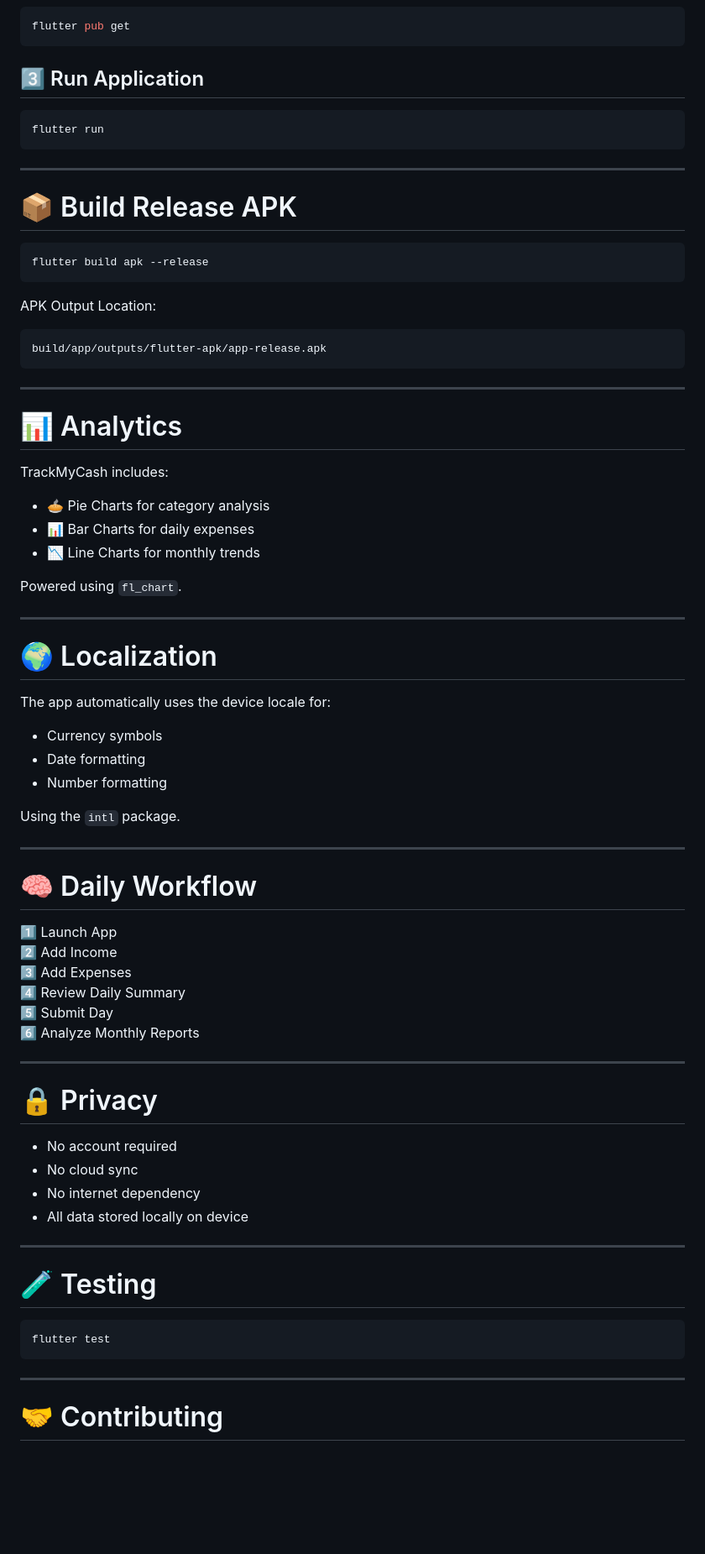
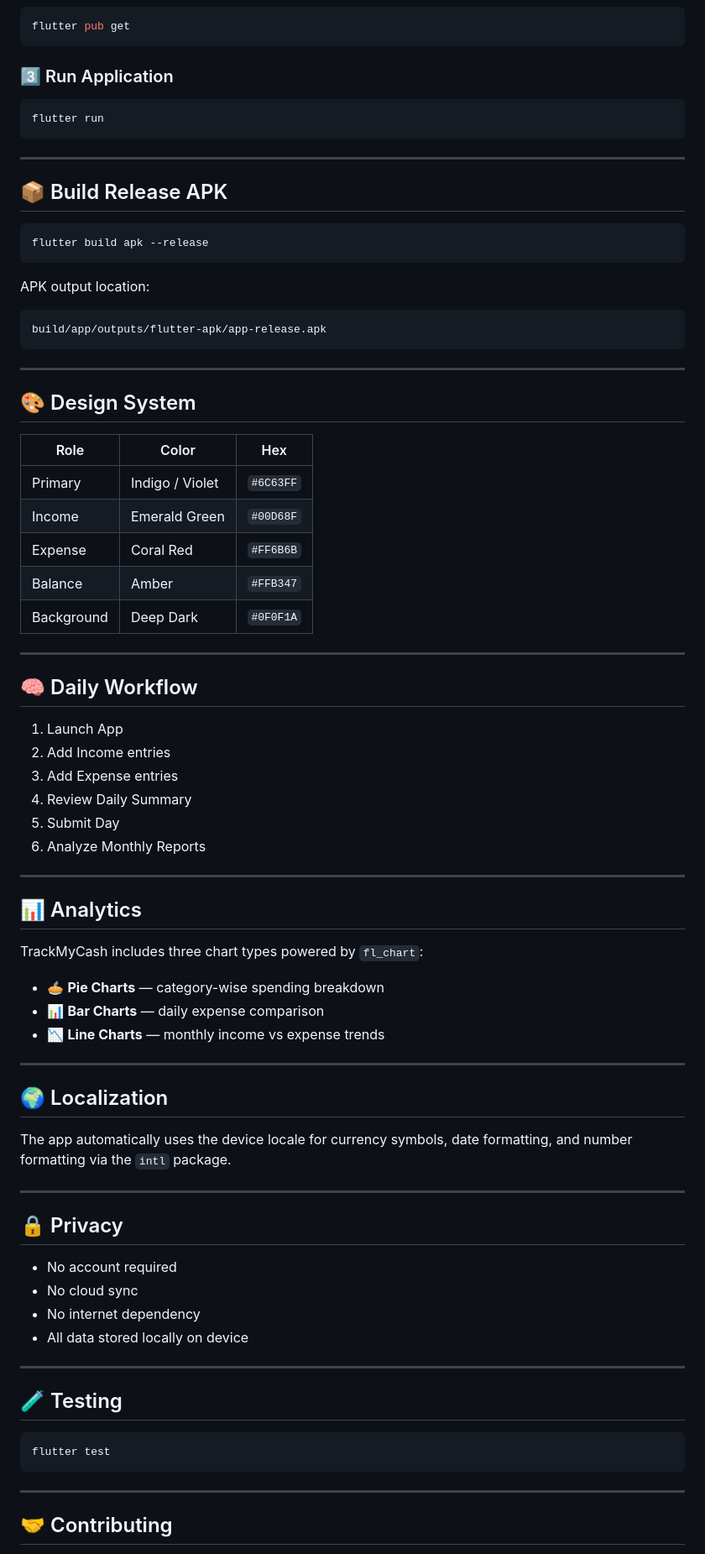
Before and after one commit to darsh4329/TrackMyCash, a Markdown page: README.md, the part around one of its changes. Shown at 84% size. Drawn GitHub-style; blank space fills up the shorter version.

Commit message:
Revise README for clarity and structure
Updated README.md to improve clarity and structure, including enhancements to the project description, features, and installation instructions.

````diff
--- a/README.md
+++ b/README.md
@@ -246,7 +160,7 @@ cd track_my_cash
 flutter pub get
 ```
 
-## 3️⃣ Run Application
+### 3️⃣ Run Application
 
 ```bash
 flutter run
@@ -254,55 +168,60 @@ flutter run
 
 ---
 
-# 📦 Build Release APK
+## 📦 Build Release APK
 
 ```bash
 flutter build apk --release
 ```
 
-APK Output Location:
+APK output location:
 
-```bash
+```
 build/app/outputs/flutter-apk/app-release.apk
 ```
 
 ---
 
-# 📊 Analytics
+## 🎨 Design System
 
-TrackMyCash includes:
-
-- 🥧 Pie Charts for category analysis
-- 📊 Bar Charts for daily expenses
-- 📉 Line Charts for monthly trends
-
-Powered using `fl_chart`.
+| Role | Color | Hex |
+|------|-------|-----|
+| Primary | Indigo / Violet | `#6C63FF` |
+| Income | Emerald Green | `#00D68F` |
+| Expense | Coral Red | `#FF6B6B` |
+| Balance | Amber | `#FFB347` |
+| Background | Deep Dark | `#0F0F1A` |
 
 ---
 
-# 🌍 Localization
+## 🧠 Daily Workflow
 
-The app automatically uses the device locale for:
-- Currency symbols
-- Date formatting
-- Number formatting
-
-Using the `intl` package.
+1. Launch App
+2. Add Income entries
+3. Add Expense entries
+4. Review Daily Summary
+5. Submit Day
+6. Analyze Monthly Reports
 
 ---
 
-# 🧠 Daily Workflow
+## 📊 Analytics
 
-1️⃣ Launch App
-2️⃣ Add Income
-3️⃣ Add Expenses
-4️⃣ Review Daily Summary
-5️⃣ Submit Day
-6️⃣ Analyze Monthly Reports
+TrackMyCash includes three chart types powered by `fl_chart`:
+
+- 🥧 **Pie Charts** — category-wise spending breakdown
+- 📊 **Bar Charts** — daily expense comparison
+- 📉 **Line Charts** — monthly income vs expense trends
 
 ---
 
-# 🔒 Privacy
+## 🌍 Localization
+
+The app automatically uses the device locale for currency symbols, date formatting, and number formatting via the `intl` package.
+
+---
+
+## 🔒 Privacy
 
 - No account required
 - No cloud sync
@@ -311,7 +230,7 @@ Using the `intl` package.
 
 ---
 
-# 🧪 Testing
+## 🧪 Testing
 
 ```bash
 flutter test
@@ -319,5 +238,5 @@ flutter test
 
 ---
 
-# 🤝 Contributing
+## 🤝 Contributing
 
````
Also changed, not shown: other parts of README.md (+95 -185 lines).
